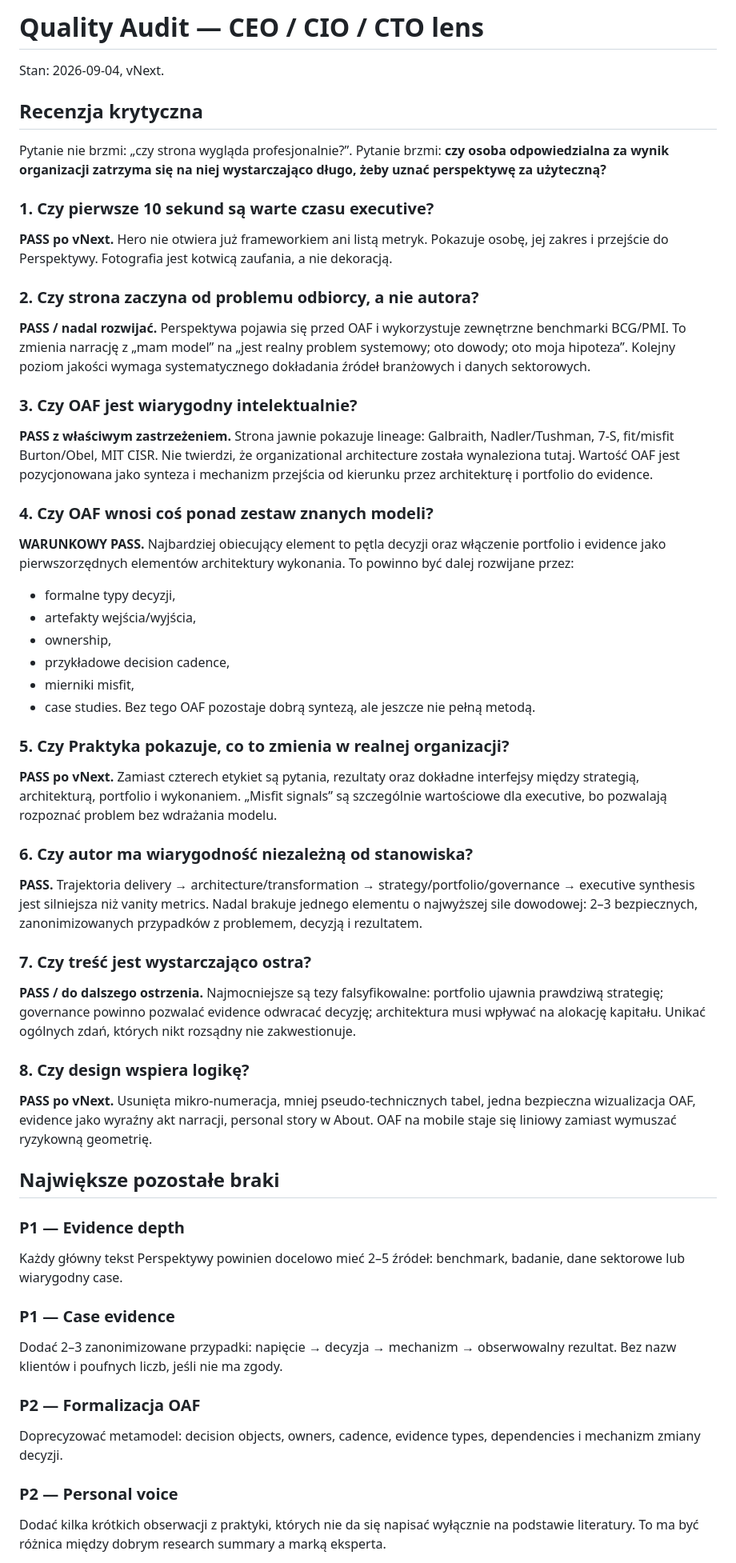
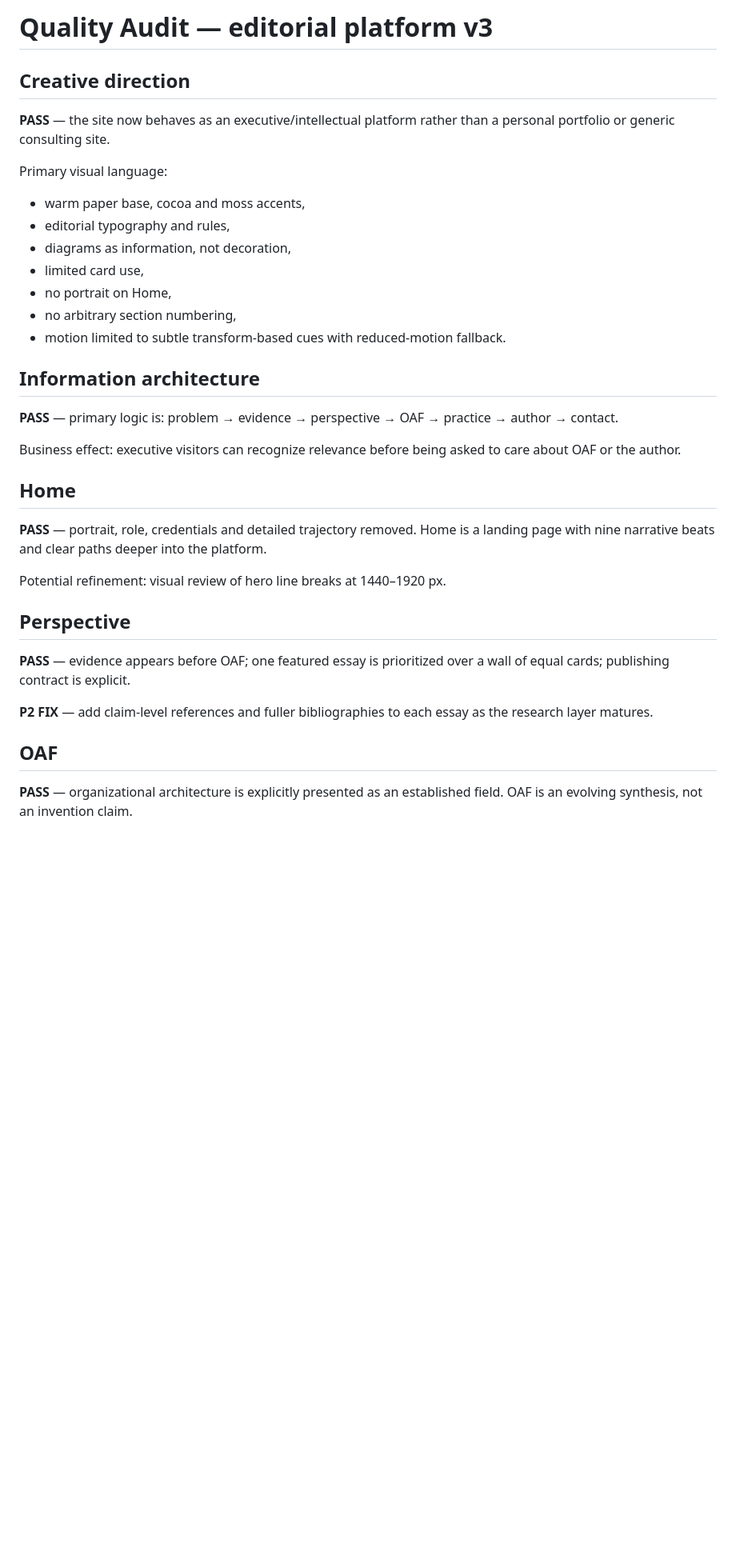
Before and after one commit to aras-2003/Simple-Website, a Markdown page: docs/QUALITY_AUDIT.md, the part around one of its changes. Shown at 80% size. GitHub-like rendering; blank space fills up the shorter version.

Commit message:
docs: refresh final quality audit

```diff
--- a/docs/QUALITY_AUDIT.md
+++ b/docs/QUALITY_AUDIT.md
@@ -1,51 +1,37 @@
-# Quality Audit — CEO / CIO / CTO lens
+# Quality Audit — editorial platform v3
 
-Stan: 2026-09-04, vNext.
+## Creative direction
 
-## Recenzja krytyczna
-Pytanie nie brzmi: „czy strona wygląda profesjonalnie?”. Pytanie brzmi: **czy osoba odpowiedzialna za wynik organizacji zatrzyma się na niej wystarczająco długo, żeby uznać perspektywę za użyteczną?**
+**PASS** — the site now behaves as an executive/intellectual platform rather than a personal portfolio or generic consulting site.
 
-### 1. Czy pierwsze 10 sekund są warte czasu executive?
-**PASS po vNext.** Hero nie otwiera już frameworkiem ani listą metryk. Pokazuje osobę, jej zakres i przejście do Perspektywy. Fotografia jest kotwicą zaufania, a nie dekoracją.
+Primary visual language:
+- warm paper base, cocoa and moss accents,
+- editorial typography and rules,
+- diagrams as information, not decoration,
+- limited card use,
+- no portrait on Home,
+- no arbitrary section numbering,
+- motion limited to subtle transform-based cues with reduced-motion fallback.
 
-### 2. Czy strona zaczyna od problemu odbiorcy, a nie autora?
-**PASS / nadal rozwijać.** Perspektywa pojawia się przed OAF i wykorzystuje zewnętrzne benchmarki BCG/PMI. To zmienia narrację z „mam model” na „jest realny problem systemowy; oto dowody; oto moja hipoteza”. Kolejny poziom jakości wymaga systematycznego dokładania źródeł branżowych i danych sektorowych.
+## Information architecture
 
-### 3. Czy OAF jest wiarygodny intelektualnie?
-**PASS z właściwym zastrzeżeniem.** Strona jawnie pokazuje lineage: Galbraith, Nadler/Tushman, 7-S, fit/misfit Burton/Obel, MIT CISR. Nie twierdzi, że organizational architecture została wynaleziona tutaj. Wartość OAF jest pozycjonowana jako synteza i mechanizm przejścia od kierunku przez architekturę i portfolio do evidence.
+**PASS** — primary logic is: problem → evidence → perspective → OAF → practice → author → contact.
 
-### 4. Czy OAF wnosi coś ponad zestaw znanych modeli?
-**WARUNKOWY PASS.** Najbardziej obiecujący element to pętla decyzji oraz włączenie portfolio i evidence jako pierwszorzędnych elementów architektury wykonania. To powinno być dalej rozwijane przez:
-- formalne typy decyzji,
-- artefakty wejścia/wyjścia,
-- ownership,
-- przykładowe decision cadence,
-- mierniki misfit,
-- case studies.
-Bez tego OAF pozostaje dobrą syntezą, ale jeszcze nie pełną metodą.
+Business effect: executive visitors can recognize relevance before being asked to care about OAF or the author.
 
-### 5. Czy Praktyka pokazuje, co to zmienia w realnej organizacji?
-**PASS po vNext.** Zamiast czterech etykiet są pytania, rezultaty oraz dokładne interfejsy między strategią, architekturą, portfolio i wykonaniem. „Misfit signals” są szczególnie wartościowe dla executive, bo pozwalają rozpoznać problem bez wdrażania modelu.
+## Home
 
-### 6. Czy autor ma wiarygodność niezależną od stanowiska?
-**PASS.** Trajektoria delivery → architecture/transformation → strategy/portfolio/governance → executive synthesis jest silniejsza niż vanity metrics. Nadal brakuje jednego elementu o najwyższej sile dowodowej: 2–3 bezpiecznych, zanonimizowanych przypadków z problemem, decyzją i rezultatem.
+**PASS** — portrait, role, credentials and detailed trajectory removed. Home is a landing page with nine narrative beats and clear paths deeper into the platform.
 
-### 7. Czy treść jest wystarczająco ostra?
-**PASS / do dalszego ostrzenia.** Najmocniejsze są tezy falsyfikowalne: portfolio ujawnia prawdziwą strategię; governance powinno pozwalać evidence odwracać decyzję; architektura musi wpływać na alokację kapitału. Unikać ogólnych zdań, których nikt rozsądny nie zakwestionuje.
+Potential refinement: visual review of hero line breaks at 1440–1920 px.
 
-### 8. Czy design wspiera logikę?
-**PASS po vNext.** Usunięta mikro-numeracja, mniej pseudo-technicznych tabel, jedna bezpieczna wizualizacja OAF, evidence jako wyraźny akt narracji, personal story w About. OAF na mobile staje się liniowy zamiast wymuszać ryzykowną geometrię.
+## Perspective
 
-## Największe pozostałe braki
-### P1 — Evidence depth
-Każdy główny tekst Perspektywy powinien docelowo mieć 2–5 źródeł: benchmark, badanie, dane sektorowe lub wiarygodny case.
+**PASS** — evidence appears before OAF; one featured essay is prioritized over a wall of equal cards; publishing contract is explicit.
 
-### P1 — Case evidence
-Dodać 2–3 zanonimizowane przypadki: napięcie → decyzja → mechanizm → obserwowalny rezultat. Bez nazw klientów i poufnych liczb, jeśli nie ma zgody.
+**P2 FIX** — add claim-level references and fuller bibliographies to each essay as the research layer matures.
 
-### P2 — Formalizacja OAF
-Doprecyzować metamodel: decision objects, owners, cadence, evidence types, dependencies i mechanizm zmiany decyzji.
+## OAF
 
-### P2 — Personal voice
-Dodać kilka krótkich obserwacji z praktyki, których nie da się napisać wyłącznie na podstawie literatury. To ma być różnica między dobrym research summary a marką eksperta.
+**PASS** — organizational architecture is explicitly presented as an established field. OAF is an evolving synthesis, not an invention claim.
 
```
Also changed, not shown: other parts of docs/QUALITY_AUDIT.md (+73 -10 lines).
